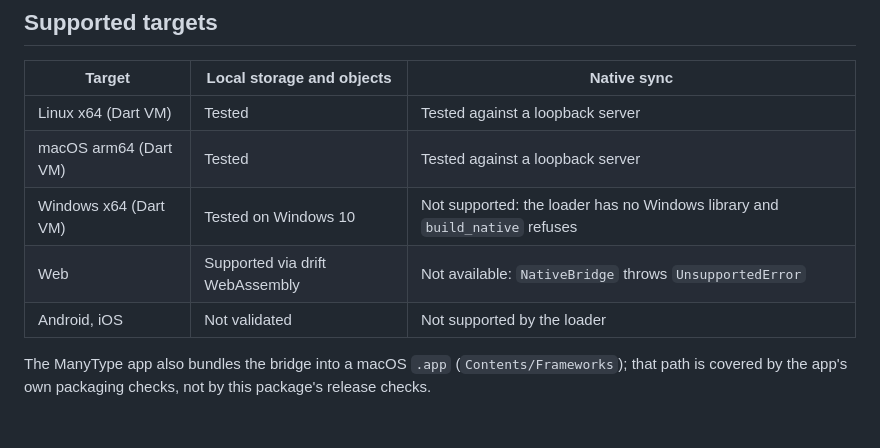
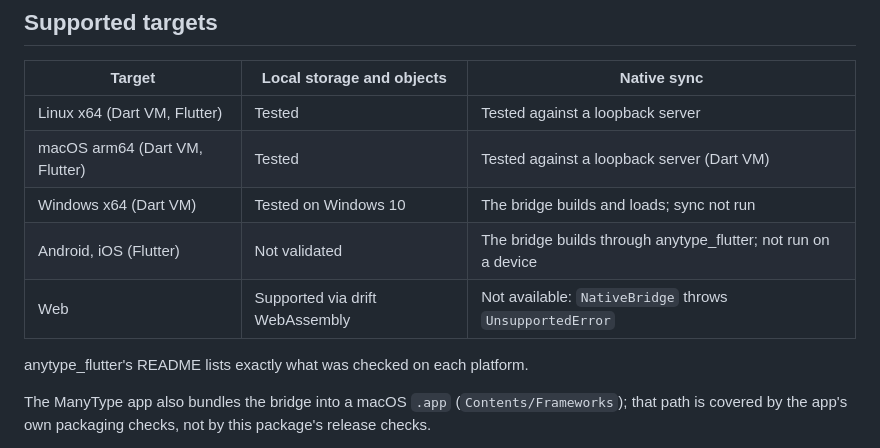
Before and after one commit to ManyMath/ManyType, a Markdown page: packages/anytype/README.md, the part around the change. GitHub-like rendering; blank space fills up the shorter version.

```diff
--- a/packages/anytype/README.md
+++ b/packages/anytype/README.md
@@ -166,11 +166,13 @@ lines to standard output.
 
 | Target | Local storage and objects | Native sync |
 | --- | --- | --- |
-| Linux x64 (Dart VM) | Tested | Tested against a loopback server |
-| macOS arm64 (Dart VM) | Tested | Tested against a loopback server |
-| Windows x64 (Dart VM) | Tested on Windows 10 | Not supported: the loader has no Windows library and `build_native` refuses |
+| Linux x64 (Dart VM, Flutter) | Tested | Tested against a loopback server |
+| macOS arm64 (Dart VM, Flutter) | Tested | Tested against a loopback server (Dart VM) |
+| Windows x64 (Dart VM) | Tested on Windows 10 | The bridge builds and loads; sync not run |
+| Android, iOS (Flutter) | Not validated | The bridge builds through anytype_flutter; not run on a device |
 | Web | Supported via drift WebAssembly | Not available: `NativeBridge` throws `UnsupportedError` |
-| Android, iOS | Not validated | Not supported by the loader |
+
+anytype_flutter's README lists exactly what was checked on each platform.
 
 The ManyType app also bundles the bridge into a macOS `.app`
 (`Contents/Frameworks`); that path is covered by the app's own packaging
```
Also changed, not shown: packages/anytype_flutter/README.md (+5 -5 lines).
